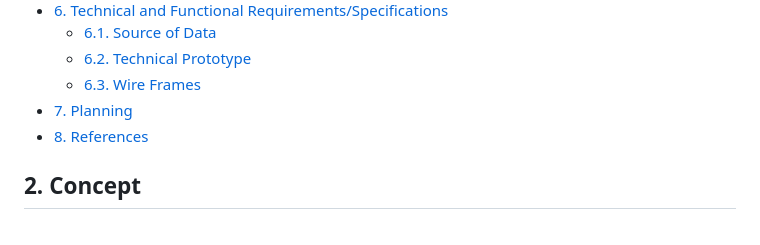
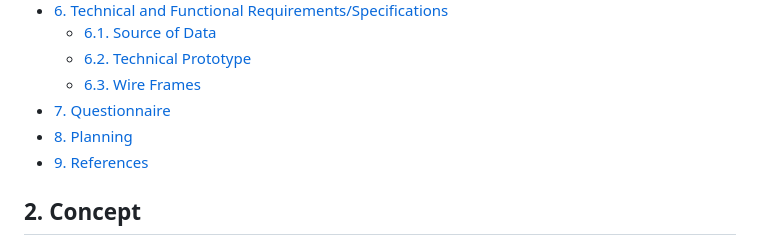
Before and after one commit to Faucherie/AgileCurrencyProject_midterm, a Markdown page: Final Report/agileCurrencyProjectReportMidterm.md, the part around the change. Drawn GitHub-style.

Commit message:
updated table of contents

```diff
--- a/Final Report/agileCurrencyProjectReportMidterm.md
+++ b/Final Report/agileCurrencyProjectReportMidterm.md
@@ -20,8 +20,9 @@
     - [6.1. Source of Data](#61-source-of-data)
     - [6.2. Technical Prototype](#62-technical-prototype)
     - [6.3. Wire Frames](#63-wire-frames)
-- [7. Planning](#7-planning)
-- [8. References](#8-references)
+- [7. Questionnaire](#7-questionnaire)
+- [8. Planning](#8-planning)
+- [9. References](#9-references)
 
 <!-- /TOC -->
 
```
